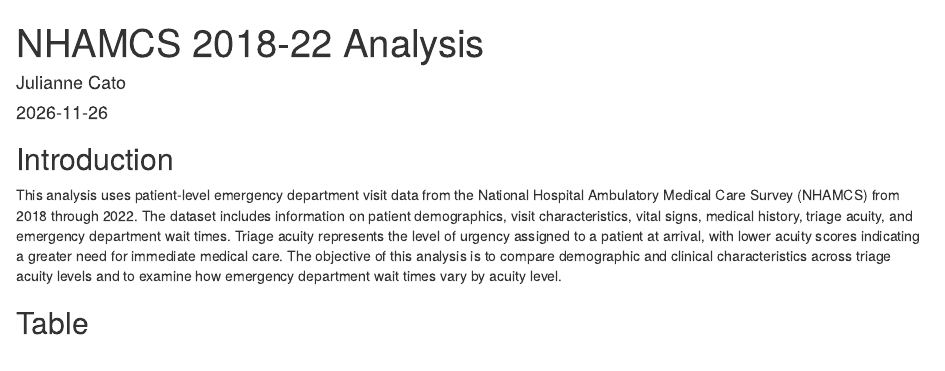
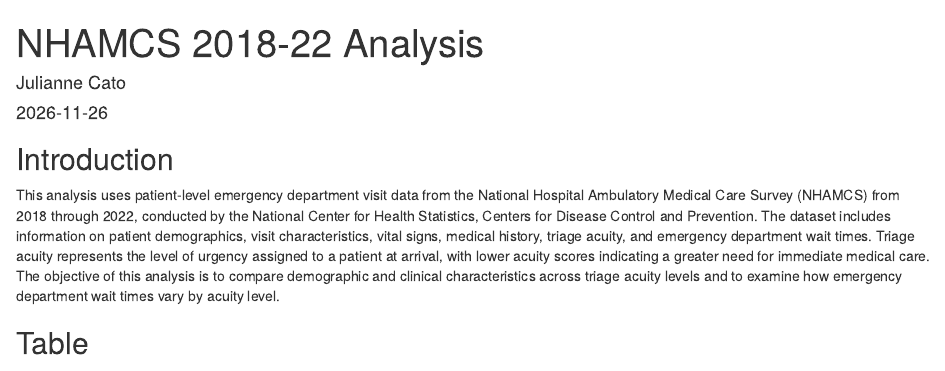
Before and after one commit to Jncato18/data550-final-project, an R Markdown document (NHAMCS_Analysis.Rmd): the page in a window 1100 px wide, from its top. Rendered offline with R 4.5, knitr and Pandoc, with nearby package versions; some code elsewhere in the file could not run offline.

Commit message:
Added lockfile and made other small changes

```diff
--- a/NHAMCS_Analysis.Rmd
+++ b/NHAMCS_Analysis.Rmd
@@ -11,7 +11,7 @@
 
 ## Introduction
 
-This analysis uses patient-level emergency department visit data from the National Hospital Ambulatory Medical Care Survey (NHAMCS) from 2018 through 2022. The dataset includes information on patient demographics, visit characteristics, vital signs, medical history, triage acuity, and emergency department wait times. Triage acuity represents the level of urgency assigned to a patient at arrival, with lower acuity scores indicating a greater need for immediate medical care. The objective of this analysis is to compare demographic and clinical characteristics across triage acuity levels and to examine how emergency department wait times vary by acuity level.
+This analysis uses patient-level emergency department visit data from the National Hospital Ambulatory Medical Care Survey (NHAMCS) from 2018 through 2022, conducted by the National Center for Health Statistics, Centers for Disease Control and Prevention. The dataset includes information on patient demographics, visit characteristics, vital signs, medical history, triage acuity, and emergency department wait times. Triage acuity represents the level of urgency assigned to a patient at arrival, with lower acuity scores indicating a greater need for immediate medical care. The objective of this analysis is to compare demographic and clinical characteristics across triage acuity levels and to examine how emergency department wait times vary by acuity level.
 
 ## Table
 
```
Also changed, not shown: README.md, 2 other files.
